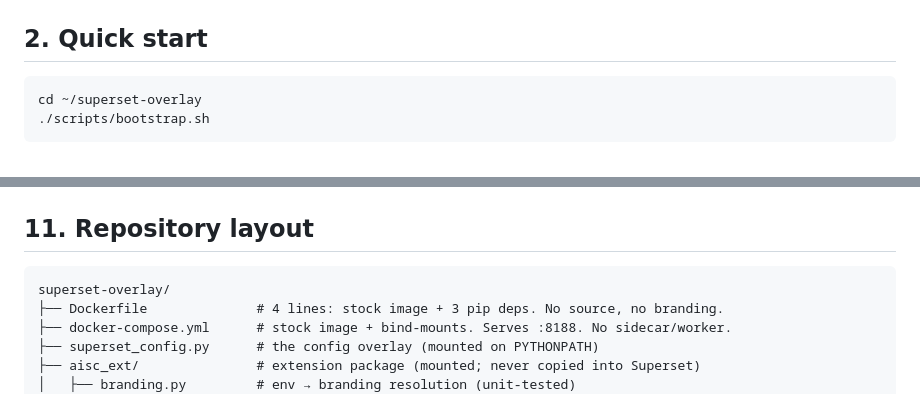
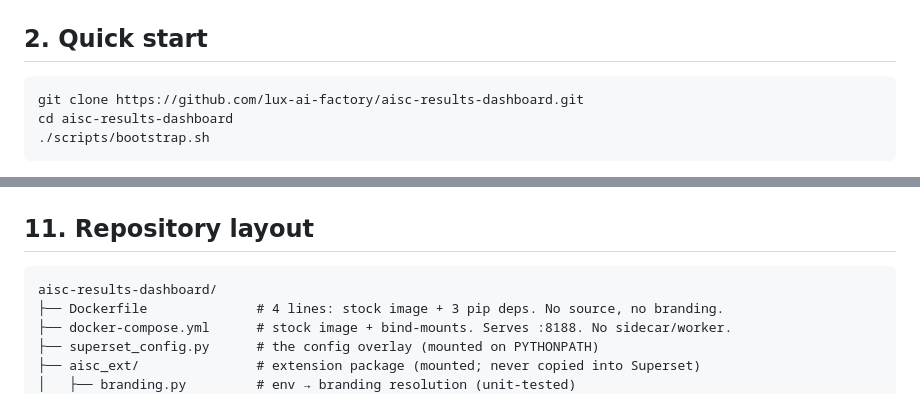
Before and after one commit to lux-ai-factory/aisc-results-dashboard, a Markdown page: README.md, 2 parts joined by grey strips. GitHub-like rendering.

Commit message:
Docs: use the real repo name (aisc-results-dashboard), not the local folder name

````diff
--- a/README.md
+++ b/README.md
@@ -69,7 +69,8 @@ Nothing above touches Superset's source or DOM.
 ## 2. Quick start
 
 ```bash
-cd ~/superset-overlay
+git clone https://github.com/lux-ai-factory/aisc-results-dashboard.git
+cd aisc-results-dashboard
 ./scripts/bootstrap.sh
 ```
 
@@ -235,7 +236,7 @@ prior build.
 ## 11. Repository layout
 
 ```
-superset-overlay/
+aisc-results-dashboard/
 ├── Dockerfile              # 4 lines: stock image + 3 pip deps. No source, no branding.
 ├── docker-compose.yml      # stock image + bind-mounts. Serves :8188. No sidecar/worker.
 ├── superset_config.py      # the config overlay (mounted on PYTHONPATH)
````
